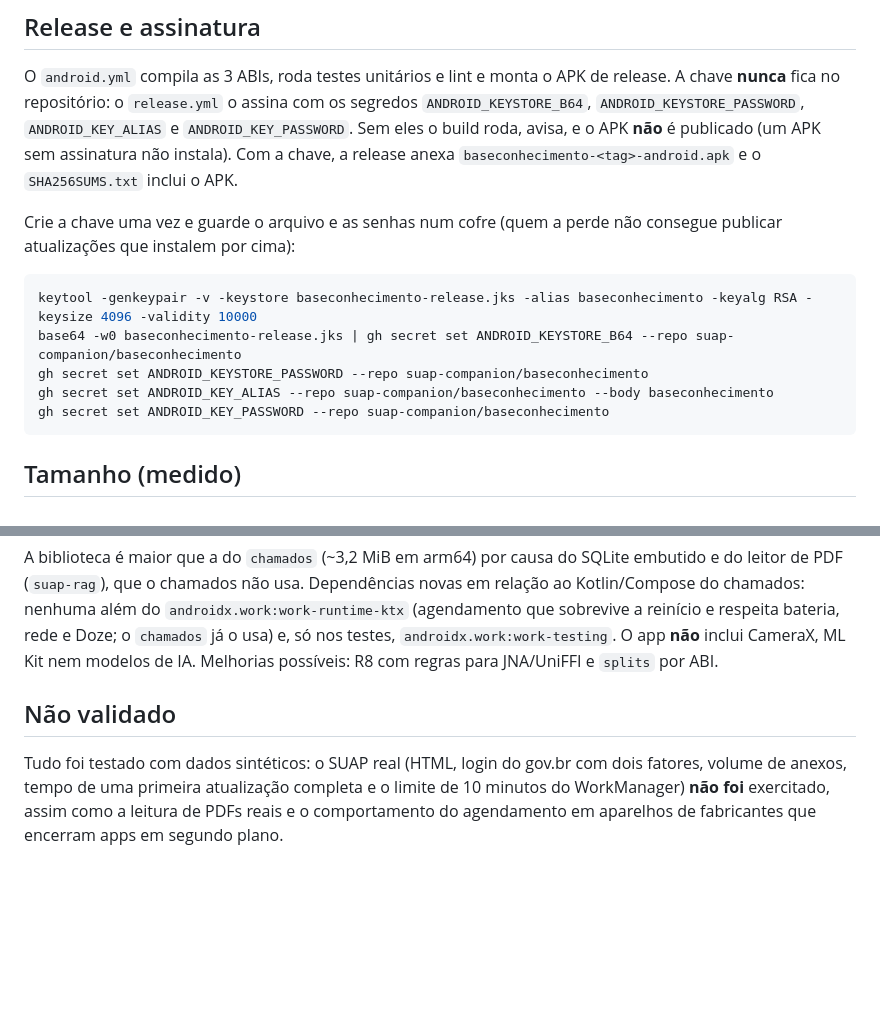
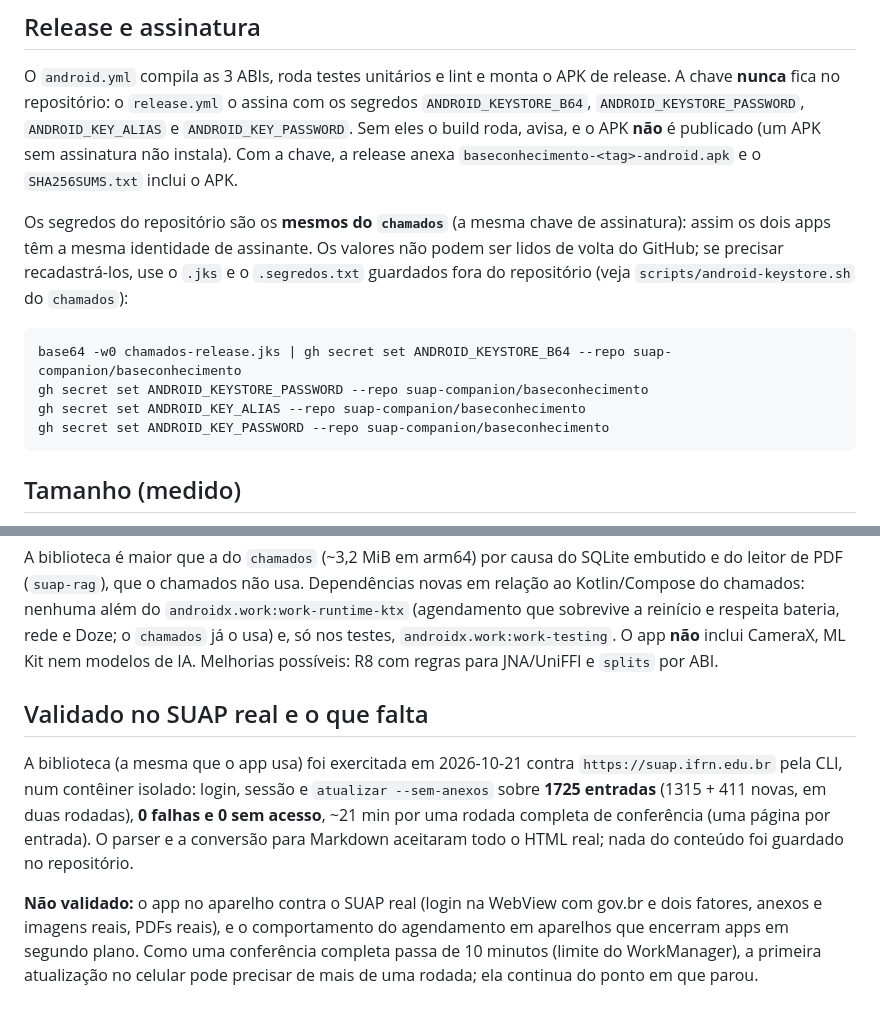
Before and after one commit to suap-companion/baseconhecimento, a Markdown page: docs/android.md, 2 parts joined by grey strips. GitHub-like rendering; blank space fills up the shorter version.

Commit message:
docs(android): [UPD] Registra a chave do chamados e a validação no SUAP real
Motivo: os segredos de assinatura passaram a ser os mesmos do chamados, e a biblioteca foi testada contra o SUAP real.

Impacto: documentação fiel ao que foi validado (1725 entradas, 0 falhas, ~21 min) e ao que ainda falta (app no aparelho com login real).

Arquivos: docs/android.md.

````diff
--- a/docs/android.md
+++ b/docs/android.md
@@ -93,13 +93,12 @@ Os testes mexem nos dados do app instalado (apagam e recriam o perfil em uso): r
 
 O `android.yml` compila as 3 ABIs, roda testes unitários e lint e monta o APK de release. A chave **nunca** fica no repositório: o `release.yml` o assina com os segredos `ANDROID_KEYSTORE_B64`, `ANDROID_KEYSTORE_PASSWORD`, `ANDROID_KEY_ALIAS` e `ANDROID_KEY_PASSWORD`. Sem eles o build roda, avisa, e o APK **não** é publicado (um APK sem assinatura não instala). Com a chave, a release anexa `baseconhecimento-<tag>-android.apk` e o `SHA256SUMS.txt` inclui o APK.
 
-Crie a chave uma vez e guarde o arquivo e as senhas num cofre (quem a perde não consegue publicar atualizações que instalem por cima):
+Os segredos do repositório são os **mesmos do `chamados`** (a mesma chave de assinatura): assim os dois apps têm a mesma identidade de assinante. Os valores não podem ser lidos de volta do GitHub; se precisar recadastrá-los, use o `.jks` e o `.segredos.txt` guardados fora do repositório (veja `scripts/android-keystore.sh` do `chamados`):
 
 ```bash
-keytool -genkeypair -v -keystore baseconhecimento-release.jks -alias baseconhecimento -keyalg RSA -keysize 4096 -validity 10000
-base64 -w0 baseconhecimento-release.jks | gh secret set ANDROID_KEYSTORE_B64 --repo suap-companion/baseconhecimento
+base64 -w0 chamados-release.jks | gh secret set ANDROID_KEYSTORE_B64 --repo suap-companion/baseconhecimento
 gh secret set ANDROID_KEYSTORE_PASSWORD --repo suap-companion/baseconhecimento
-gh secret set ANDROID_KEY_ALIAS --repo suap-companion/baseconhecimento --body baseconhecimento
+gh secret set ANDROID_KEY_ALIAS --repo suap-companion/baseconhecimento
 gh secret set ANDROID_KEY_PASSWORD --repo suap-companion/baseconhecimento
 ```
 
@@ -115,6 +114,8 @@ Compilado em 2026-10-20 (v0.4.0), `assembleRelease`, universal (arm64-v8a, armea
 
 A biblioteca é maior que a do `chamados` (~3,2 MiB em arm64) por causa do SQLite embutido e do leitor de PDF (`suap-rag`), que o chamados não usa. Dependências novas em relação ao Kotlin/Compose do chamados: nenhuma além do `androidx.work:work-runtime-ktx` (agendamento que sobrevive a reinício e respeita bateria, rede e Doze; o `chamados` já o usa) e, só nos testes, `androidx.work:work-testing`. O app **não** inclui CameraX, ML Kit nem modelos de IA. Melhorias possíveis: R8 com regras para JNA/UniFFI e `splits` por ABI.
 
-## Não validado
+## Validado no SUAP real e o que falta
 
-Tudo foi testado com dados sintéticos: o SUAP real (HTML, login do gov.br com dois fatores, volume de anexos, tempo de uma primeira atualização completa e o limite de 10 minutos do WorkManager) **não foi** exercitado, assim como a leitura de PDFs reais e o comportamento do agendamento em aparelhos de fabricantes que encerram apps em segundo plano.
+A biblioteca (a mesma que o app usa) foi exercitada em 2026-10-21 contra `https://suap.ifrn.edu.br` pela CLI, num contêiner isolado: login, sessão e `atualizar --sem-anexos` sobre **1725 entradas** (1315 + 411 novas, em duas rodadas), **0 falhas e 0 sem acesso**, ~21 min por uma rodada completa de conferência (uma página por entrada). O parser e a conversão para Markdown aceitaram todo o HTML real; nada do conteúdo foi guardado no repositório.
+
+**Não validado:** o app no aparelho contra o SUAP real (login na WebView com gov.br e dois fatores, anexos e imagens reais, PDFs reais), e o comportamento do agendamento em aparelhos que encerram apps em segundo plano. Como uma conferência completa passa de 10 minutos (limite do WorkManager), a primeira atualização no celular pode precisar de mais de uma rodada; ela continua do ponto em que parou.
````
